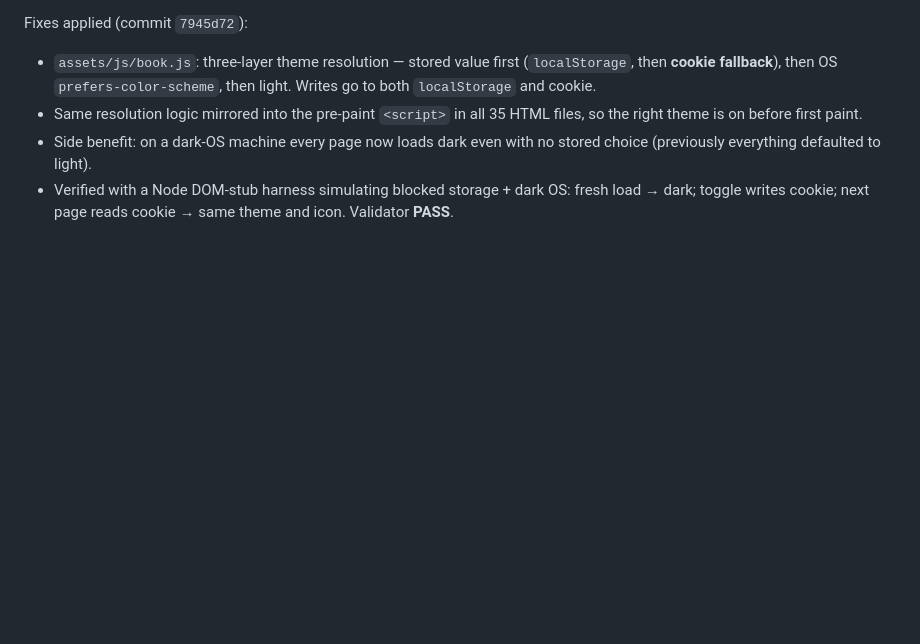
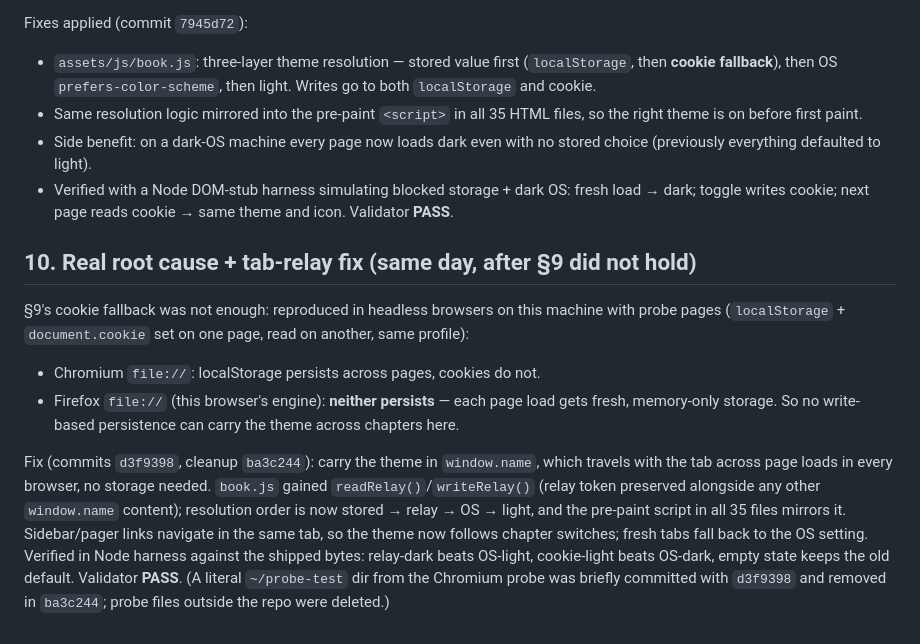
Before and after one commit to TanvirBinRiaj/master_robotics, a Markdown page: HANDOFF.md, the part around the change. Rendered like a GitHub page; blank space fills up the shorter version.

Commit message:
Document tab-relay theme fix and probe findings in HANDOFF.md

```diff
--- a/HANDOFF.md
+++ b/HANDOFF.md
@@ -128,3 +128,25 @@ Fixes applied (commit `7945d72`):
 - Verified with a Node DOM-stub harness simulating blocked storage + dark
   OS: fresh load → dark; toggle writes cookie; next page reads cookie →
   same theme and icon. Validator **PASS**.
+
+## 10. Real root cause + tab-relay fix (same day, after §9 did not hold)
+§9's cookie fallback was not enough: reproduced in headless browsers on
+this machine with probe pages (`localStorage` + `document.cookie` set on
+one page, read on another, same profile):
+- Chromium `file://`: localStorage persists across pages, cookies do not.
+- Firefox `file://` (this browser's engine): **neither persists** — each
+  page load gets fresh, memory-only storage. So no write-based persistence
+  can carry the theme across chapters here.
+
+Fix (commits `d3f9398`, cleanup `ba3c244`): carry the theme in
+`window.name`, which travels with the tab across page loads in every
+browser, no storage needed. `book.js` gained `readRelay()`/`writeRelay()`
+(relay token preserved alongside any other `window.name` content);
+resolution order is now stored → relay → OS → light, and the pre-paint
+script in all 35 files mirrors it. Sidebar/pager links navigate in the
+same tab, so the theme now follows chapter switches; fresh tabs fall back
+to the OS setting. Verified in Node harness against the shipped bytes:
+relay-dark beats OS-light, cookie-light beats OS-dark, empty state keeps
+the old default. Validator **PASS**. (A literal `~/probe-test` dir from
+the Chromium probe was briefly committed with `d3f9398` and removed in
+`ba3c244`; probe files outside the repo were deleted.)
```
